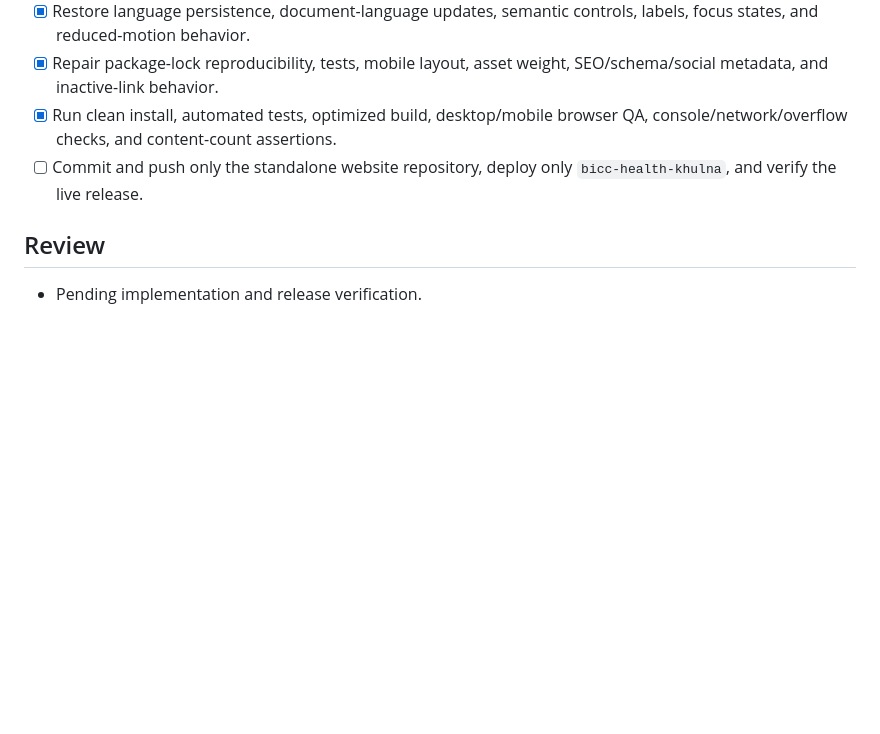
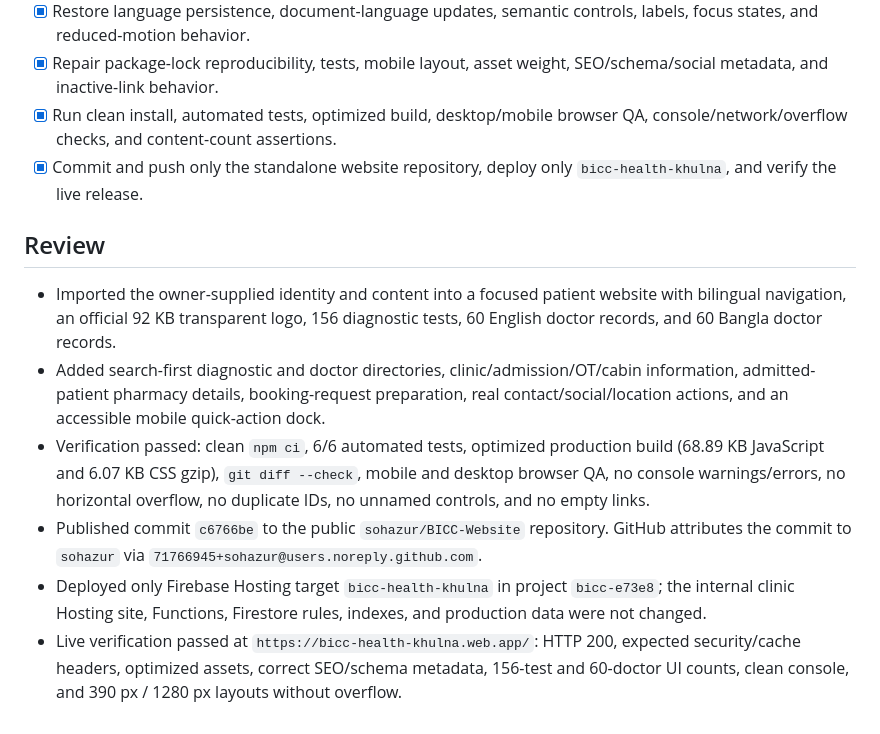
Before and after one commit to sohazur/BICC-Website, a Markdown page: tasks/todo.md, the part around the change. Drawn GitHub-style; blank space fills up the shorter version.

Commit message:
docs: record website release verification

```diff
--- a/tasks/todo.md
+++ b/tasks/todo.md
@@ -28,8 +28,13 @@
 - [x] Restore language persistence, document-language updates, semantic controls, labels, focus states, and reduced-motion behavior.
 - [x] Repair package-lock reproducibility, tests, mobile layout, asset weight, SEO/schema/social metadata, and inactive-link behavior.
 - [x] Run clean install, automated tests, optimized build, desktop/mobile browser QA, console/network/overflow checks, and content-count assertions.
-- [ ] Commit and push only the standalone website repository, deploy only `bicc-health-khulna`, and verify the live release.
+- [x] Commit and push only the standalone website repository, deploy only `bicc-health-khulna`, and verify the live release.
 
 ## Review
 
-- Pending implementation and release verification.
+- Imported the owner-supplied identity and content into a focused patient website with bilingual navigation, an official 92 KB transparent logo, 156 diagnostic tests, 60 English doctor records, and 60 Bangla doctor records.
+- Added search-first diagnostic and doctor directories, clinic/admission/OT/cabin information, admitted-patient pharmacy details, booking-request preparation, real contact/social/location actions, and an accessible mobile quick-action dock.
+- Verification passed: clean `npm ci`, 6/6 automated tests, optimized production build (68.89 KB JavaScript and 6.07 KB CSS gzip), `git diff --check`, mobile and desktop browser QA, no console warnings/errors, no horizontal overflow, no duplicate IDs, no unnamed controls, and no empty links.
+- Published commit `c6766be` to the public `sohazur/BICC-Website` repository. GitHub attributes the commit to `sohazur` via `71766945+sohazur@users.noreply.github.com`.
+- Deployed only Firebase Hosting target `bicc-health-khulna` in project `bicc-e73e8`; the internal clinic Hosting site, Functions, Firestore rules, indexes, and production data were not changed.
+- Live verification passed at `https://bicc-health-khulna.web.app/`: HTTP 200, expected security/cache headers, optimized assets, correct SEO/schema metadata, 156-test and 60-doctor UI counts, clean console, and 390 px / 1280 px layouts without overflow.
```
